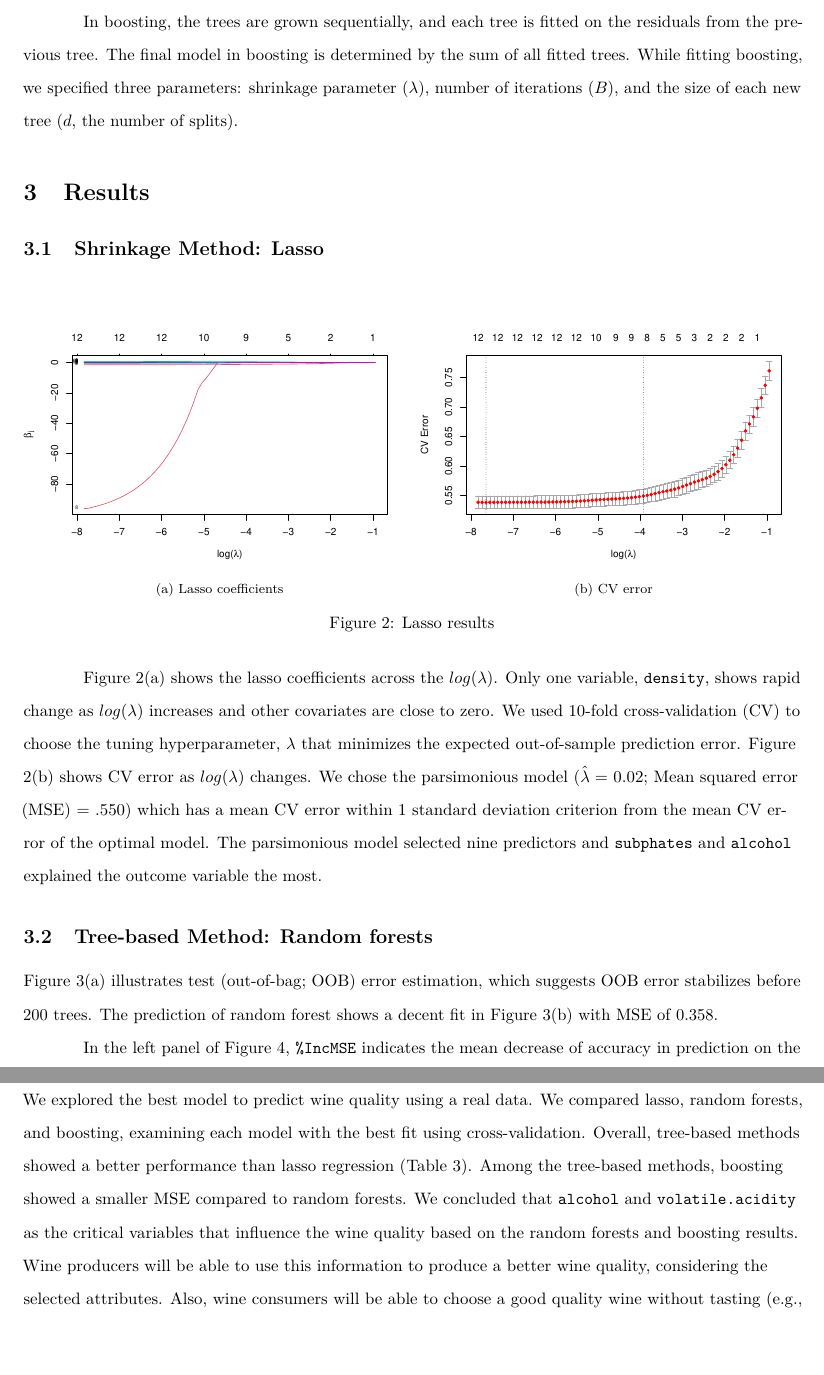
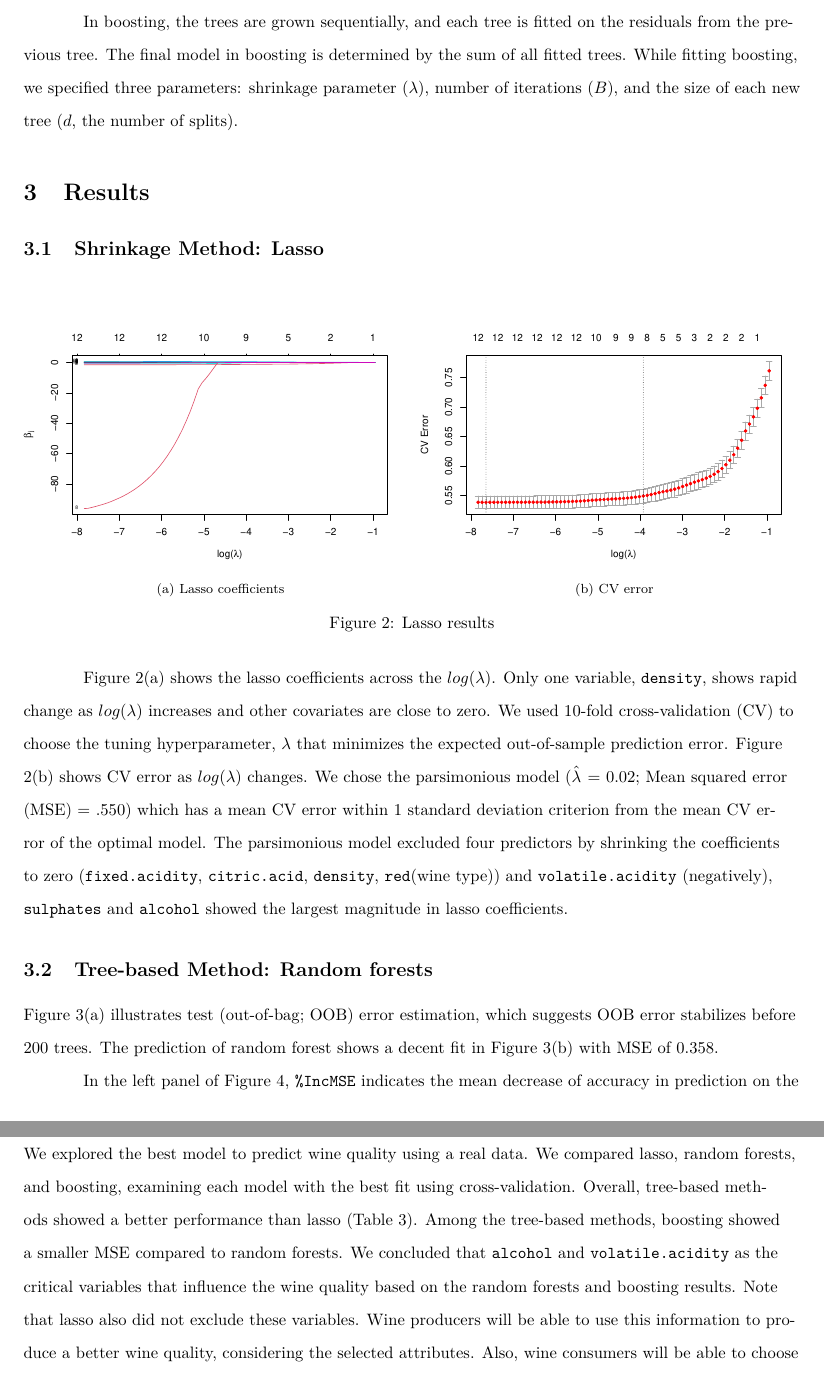
Before and after one commit to jihyunl/F2020-SDSProject, an R Markdown document (Project.Rmd): two parts of pages 3 and 5 of 6, joined at a grey line, cut so that both start at the same text, the shorter picture padded with empty space. The pictures show the output file Project.pdf that the author committed with the source.

Commit message:
Final!!!

````diff
--- a/Project.Rmd
+++ b/Project.Rmd
@@ -181,7 +181,7 @@ se_lam <- cv_lasso$lambda.1se
 ```
 
 Figure 2(a) shows the lasso coefficients across the $log(\lambda)$. Only one variable, `density`, shows rapid change as $log(\lambda)$ increases and other covariates are close to zero. We used 10-fold cross-validation (CV) to choose the tuning hyperparameter, $\lambda$ that minimizes the expected out-of-sample prediction error.
-Figure 2(b) shows CV error as $log(\lambda)$ changes. We chose the parsimonious model ($\hat{\lambda} =$ `r round(se_lam, 3)`; Mean squared error (MSE) = .550) which has a mean CV error within 1 standard deviation criterion from the mean CV error of the optimal model. The parsimonious model selected nine predictors and `subphates` and `alcohol` explained the outcome variable the most.
+Figure 2(b) shows CV error as $log(\lambda)$ changes. We chose the parsimonious model ($\hat{\lambda} =$ `r round(se_lam, 3)`; Mean squared error (MSE) = .550) which has a mean CV error within 1 standard deviation criterion from the mean CV error of the optimal model. The parsimonious model excluded four predictors by shrinking the coefficients to zero (`fixed.acidity`, `citric.acid`, `density`, `red`(wine type)) and `volatile.acidity` (negatively), `sulphates` and `alcohol` showed the largest magnitude in lasso coefficients.
 
 
 ```{r, include=FALSE}
@@ -384,5 +384,5 @@ data.frame(Lasso = mse_lasso,
 
 We explored the best model to predict wine quality using a real data.
 We compared lasso, random forests, and boosting, examining each model with the best fit using cross-validation.
-Overall, tree-based methods showed a better performance than lasso regression (Table 3). Among the tree-based methods, boosting showed a smaller MSE compared to random forests. We concluded that `alcohol` and `volatile.acidity` as the critical variables that influence the wine quality based on the random forests and boosting results.
+Overall, tree-based methods showed a better performance than lasso (Table 3). Among the tree-based methods, boosting showed a smaller MSE compared to random forests. We concluded that `alcohol` and `volatile.acidity` as the critical variables that influence the wine quality based on the random forests and boosting results. Note that lasso also did not exclude these variables.
 Wine producers will be able to use this information to produce a better wine quality, considering the selected attributes. Also, wine consumers will be able to choose a good quality wine without tasting (e.g., via online shopping) if they are provided the physicochemical information about the wine.
````
Also changed, not shown: Project.pdf, 1 other file.
